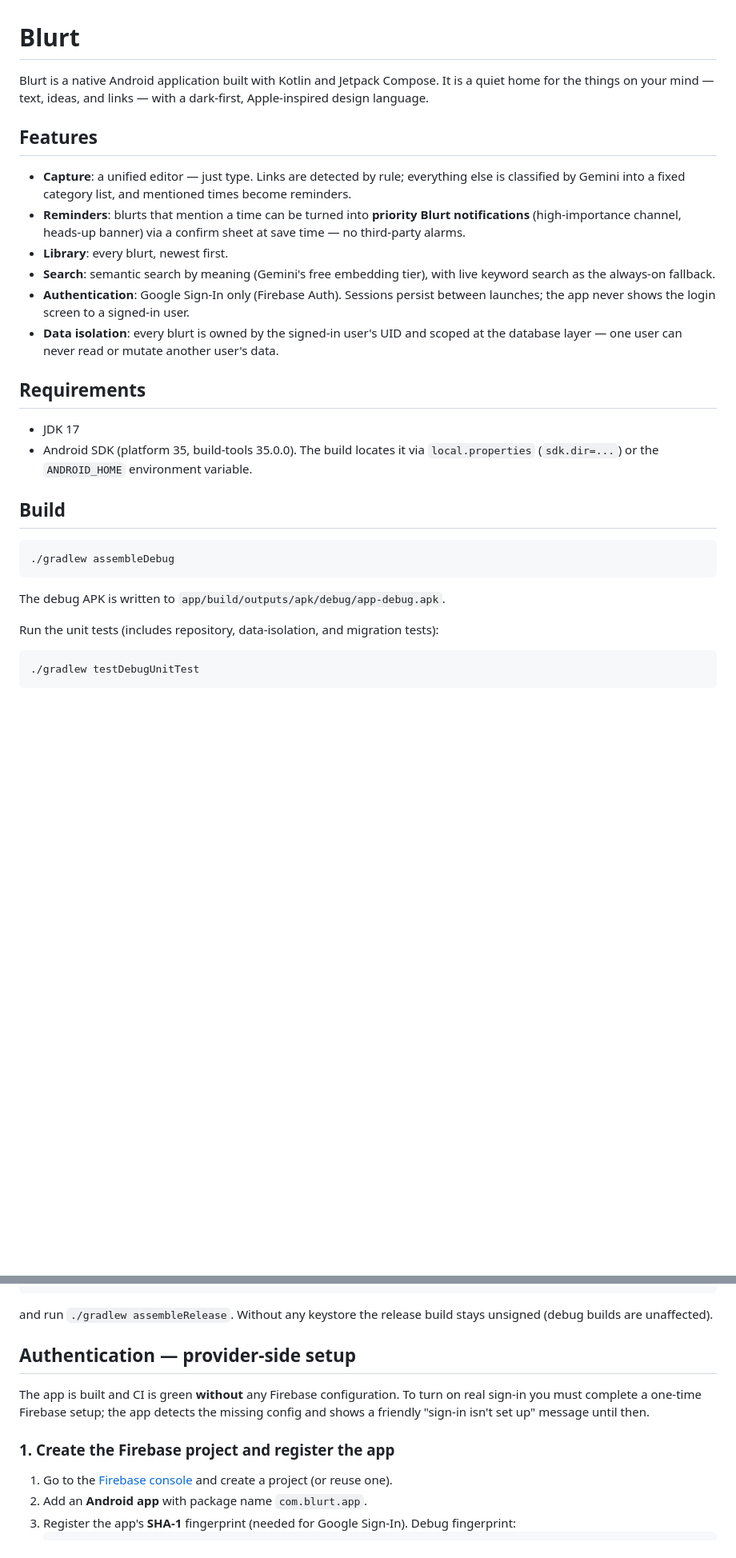
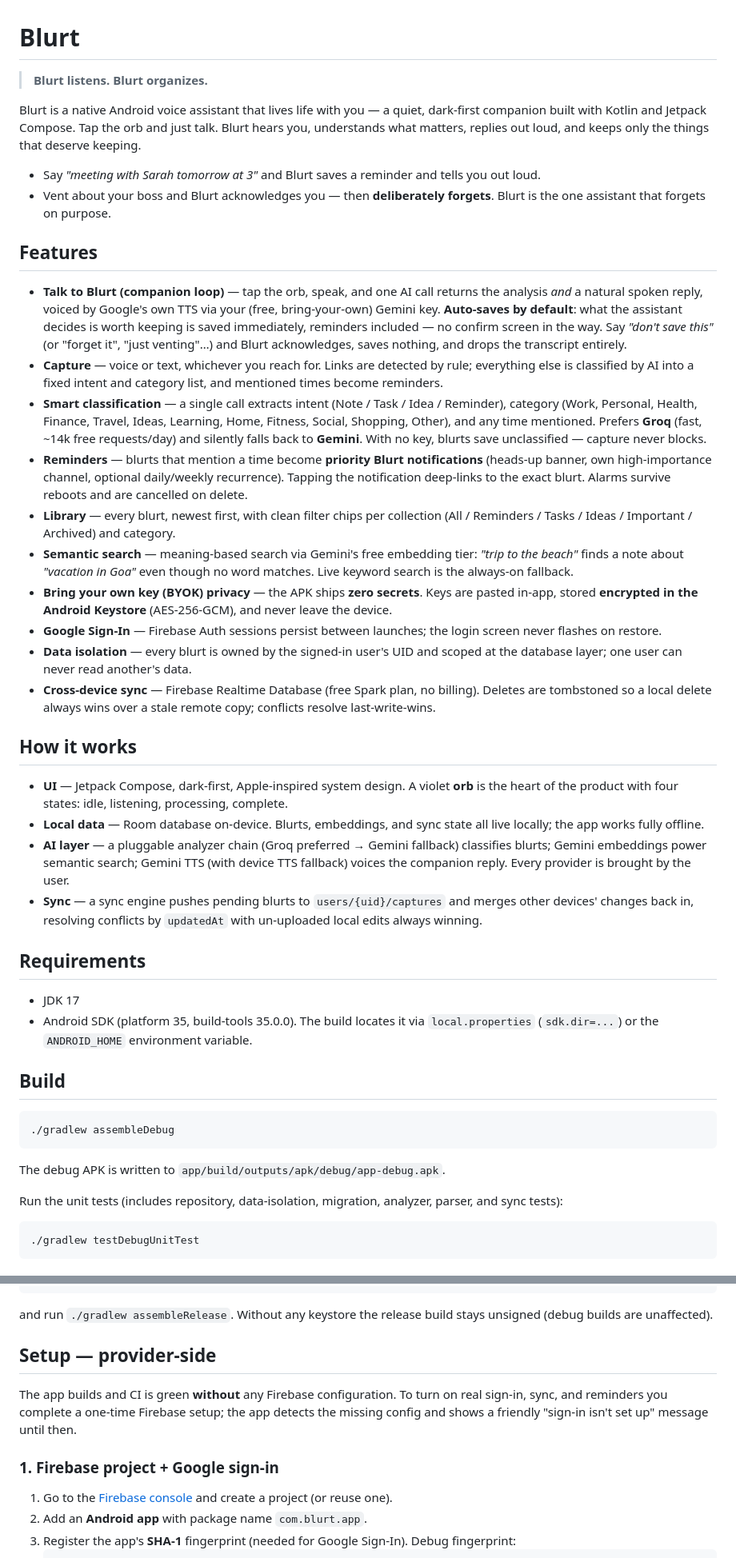
Before and after one commit to srihariramesh2023/blurt, a Markdown page: README.md, 2 parts joined by grey strips. Shown at 80% size. Rendered like a GitHub page; blank space fills up the shorter version.

````diff
--- a/README.md
+++ b/README.md
@@ -1,31 +1,77 @@
 # Blurt
 
-Blurt is a native Android application built with Kotlin and Jetpack Compose. It
-is a quiet home for the things on your mind — text, ideas, and links —
-with a dark-first, Apple-inspired design language.
+> **Blurt listens. Blurt organizes.**
+
+Blurt is a native Android voice assistant that lives life with you — a quiet,
+dark-first companion built with Kotlin and Jetpack Compose. Tap the orb and
+just talk. Blurt hears you, understands what matters, replies out loud, and
+keeps only the things that deserve keeping.
+
+- Say *"meeting with Sarah tomorrow at 3"* and Blurt saves a reminder and
+  tells you out loud.
+- Vent about your boss and Blurt acknowledges you — then **deliberately
+  forgets**. Blurt is the one assistant that forgets on purpose.
 
 ## Features
 
-- **Capture**: a unified editor — just type. Links are detected by rule;
-  everything else is classified by Gemini into a fixed category list, and
-  mentioned times become reminders.
-- **Reminders**: blurts that mention a time can be turned into **priority
-  Blurt notifications** (high-importance channel, heads-up banner) via a
-  confirm sheet at save time — no third-party alarms.
-- **Library**: every blurt, newest first.
-- **Search**: semantic search by meaning (Gemini's free embedding tier),
-  with live keyword search as the always-on fallback.
-- **Authentication**: Google Sign-In only (Firebase Auth). Sessions persist
-  between launches; the app never shows the login screen to a signed-in user.
-- **Data isolation**: every blurt is owned by the signed-in user's UID and
-  scoped at the database layer — one user can never read or mutate another
-  user's data.
+- **Talk to Blurt (companion loop)** — tap the orb, speak, and one AI call
+  returns the analysis *and* a natural spoken reply, voiced by Google's own
+  TTS via your (free, bring-your-own) Gemini key. **Auto-saves by default**:
+  what the assistant decides is worth keeping is saved immediately, reminders
+  included — no confirm screen in the way. Say *"don't save this"* (or
+  "forget it", "just venting"…) and Blurt acknowledges, saves nothing, and
+  drops the transcript entirely.
+- **Capture** — voice or text, whichever you reach for. Links are detected by
+  rule; everything else is classified by AI into a fixed intent and category
+  list, and mentioned times become reminders.
+- **Smart classification** — a single call extracts intent (Note / Task /
+  Idea / Reminder), category (Work, Personal, Health, Finance, Travel,
+  Ideas, Learning, Home, Fitness, Social, Shopping, Other), and any time
+  mentioned. Prefers **Groq** (fast, ~14k free requests/day) and silently
+  falls back to **Gemini**. With no key, blurts save unclassified — capture
+  never blocks.
+- **Reminders** — blurts that mention a time become **priority Blurt
+  notifications** (heads-up banner, own high-importance channel, optional
+  daily/weekly recurrence). Tapping the notification deep-links to the
+  exact blurt. Alarms survive reboots and are cancelled on delete.
+- **Library** — every blurt, newest first, with clean filter chips per
+  collection (All / Reminders / Tasks / Ideas / Important / Archived) and
+  category.
+- **Semantic search** — meaning-based search via Gemini's free embedding
+  tier: *"trip to the beach"* finds a note about *"vacation in Goa"* even
+  though no word matches. Live keyword search is the always-on fallback.
+- **Bring your own key (BYOK) privacy** — the APK ships **zero secrets**.
+  Keys are pasted in-app, stored **encrypted in the Android Keystore**
+  (AES-256-GCM), and never leave the device.
+- **Google Sign-In** — Firebase Auth sessions persist between launches; the
+  login screen never flashes on restore.
+- **Data isolation** — every blurt is owned by the signed-in user's UID and
+  scoped at the database layer; one user can never read another's data.
+- **Cross-device sync** — Firebase Realtime Database (free Spark plan, no
+  billing). Deletes are tombstoned so a local delete always wins over a
+  stale remote copy; conflicts resolve last-write-wins.
+
+## How it works
+
+- **UI** — Jetpack Compose, dark-first, Apple-inspired system design. A
+  violet **orb** is the heart of the product with four states: idle,
+  listening, processing, complete.
+- **Local data** — Room database on-device. Blurts, embeddings, and sync
+  state all live locally; the app works fully offline.
+- **AI layer** — a pluggable analyzer chain (Groq preferred → Gemini
+  fallback) classifies blurts; Gemini embeddings power semantic search;
+  Gemini TTS (with device TTS fallback) voices the companion reply. Every
+  provider is brought by the user.
+- **Sync** — a sync engine pushes pending blurts to `users/{uid}/captures`
+  and merges other devices' changes back in, resolving conflicts by
+  `updatedAt` with un-uploaded local edits always winning.
 
 ## Requirements
 
 - JDK 17
 - Android SDK (platform 35, build-tools 35.0.0). The build locates it via
-  `local.properties` (`sdk.dir=...`) or the `ANDROID_HOME` environment variable.
+  `local.properties` (`sdk.dir=...`) or the `ANDROID_HOME` environment
+  variable.
 
 ## Build
 
@@ -35,7 +81,8 @@ with a dark-first, Apple-inspired design language.
 
 The debug APK is written to `app/build/outputs/apk/debug/app-debug.apk`.
 
-Run the unit tests (includes repository, data-isolation, and migration tests):
+Run the unit tests (includes repository, data-isolation, migration, analyzer,
+parser, and sync tests):
 
 ```bash
 ./gradlew testDebugUnitTest
@@ -79,14 +126,14 @@ keyPassword=…
 and run `./gradlew assembleRelease`. Without any keystore the release build
 stays unsigned (debug builds are unaffected).
 
-## Authentication — provider-side setup
+## Setup — provider-side
 
-The app is built and CI is green **without** any Firebase configuration. To
-turn on real sign-in you must complete a one-time Firebase setup; the app
-detects the missing config and shows a friendly "sign-in isn't set up" message
-until then.
+The app builds and CI is green **without** any Firebase configuration. To
+turn on real sign-in, sync, and reminders you complete a one-time Firebase
+setup; the app detects the missing config and shows a friendly "sign-in isn't
+set up" message until then.
 
-### 1. Create the Firebase project and register the app
+### 1. Firebase project + Google sign-in
 
 1. Go to the [Firebase console](https://console.firebase.google.com/) and
    create a project (or reuse one).
````
Also changed, not shown: other parts of README.md (+47 -71 lines).
